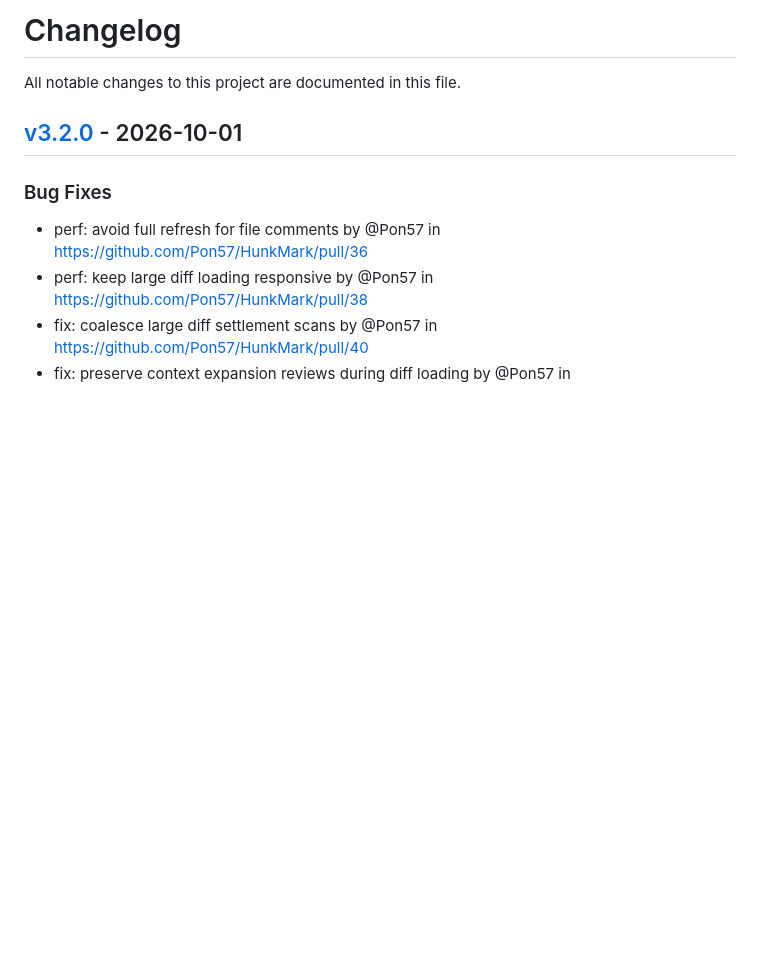
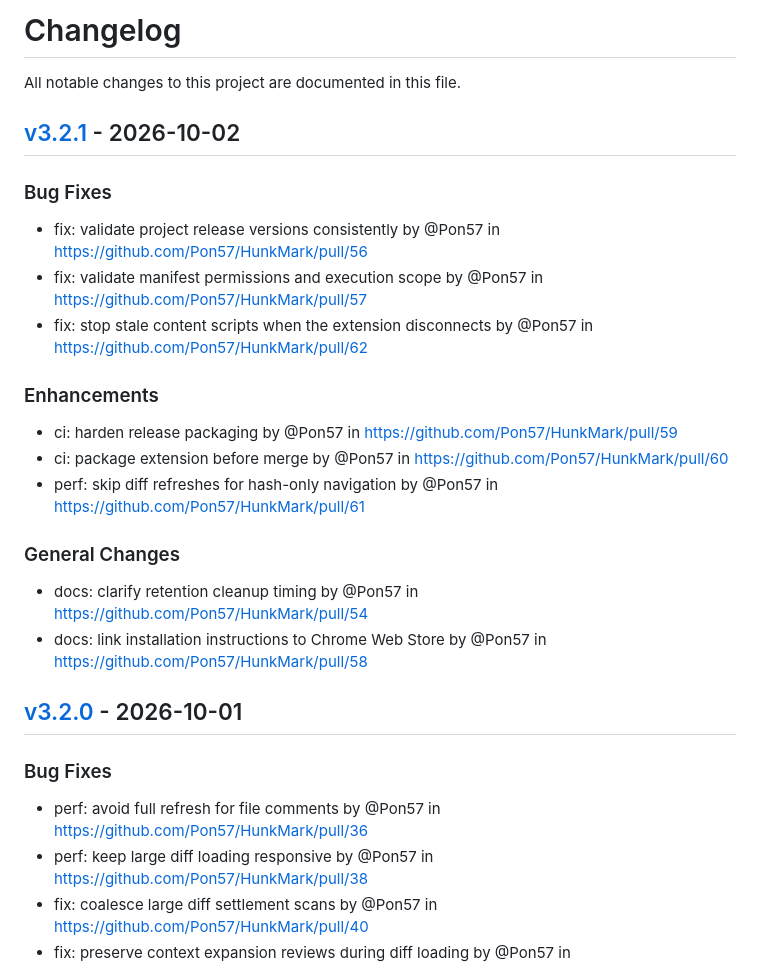
Before and after one commit to Pon57/HunkMark, a Markdown page: CHANGELOG.md, the part around the change. Rendered like a GitHub page; blank space fills up the shorter version.

Commit message:
[tagpr] update CHANGELOG.md

```diff
--- a/CHANGELOG.md
+++ b/CHANGELOG.md
@@ -1,6 +1,20 @@
 # Changelog
 
 All notable changes to this project are documented in this file.
+
+## [v3.2.1](https://github.com/Pon57/HunkMark/compare/v3.2.0...v3.2.1) - 2026-10-02
+
+### Bug Fixes
+- fix: validate project release versions consistently by @Pon57 in https://github.com/Pon57/HunkMark/pull/56
+- fix: validate manifest permissions and execution scope by @Pon57 in https://github.com/Pon57/HunkMark/pull/57
+- fix: stop stale content scripts when the extension disconnects by @Pon57 in https://github.com/Pon57/HunkMark/pull/62
+### Enhancements
+- ci: harden release packaging by @Pon57 in https://github.com/Pon57/HunkMark/pull/59
+- ci: package extension before merge by @Pon57 in https://github.com/Pon57/HunkMark/pull/60
+- perf: skip diff refreshes for hash-only navigation by @Pon57 in https://github.com/Pon57/HunkMark/pull/61
+### General Changes
+- docs: clarify retention cleanup timing by @Pon57 in https://github.com/Pon57/HunkMark/pull/54
+- docs: link installation instructions to Chrome Web Store by @Pon57 in https://github.com/Pon57/HunkMark/pull/58
 
 ## [v3.2.0](https://github.com/Pon57/HunkMark/compare/v3.1.1...v3.2.0) - 2026-10-01
 
```
